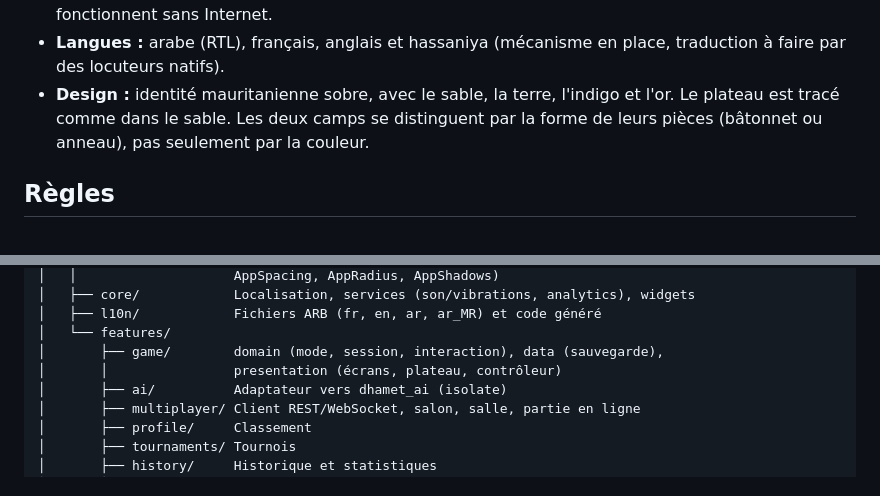
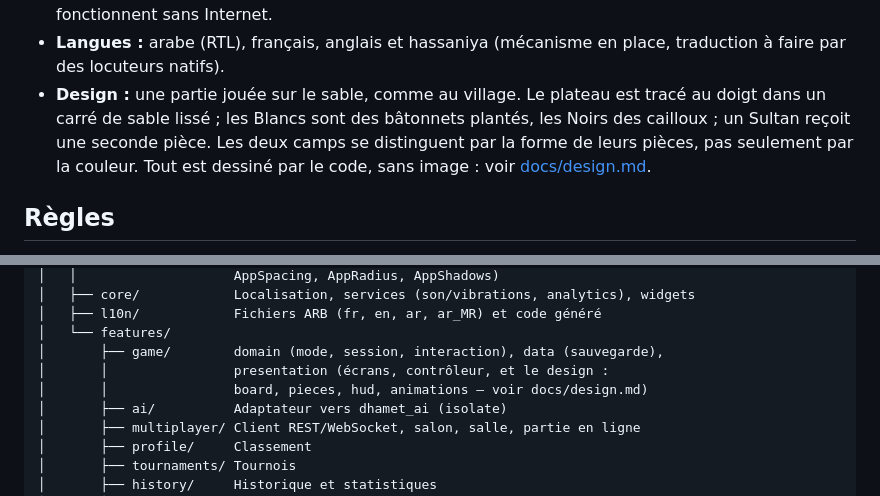
Before and after one commit to AymanMady/Dhamet, a Markdown page: README.md, 2 parts joined by grey strips. Drawn GitHub-style.

```diff
--- a/README.md
+++ b/README.md
@@ -23,10 +23,12 @@ dames.
   reprise d'une partie interrompue fonctionnent sans Internet.
 - **Langues :** arabe (RTL), français, anglais et hassaniya (mécanisme en
   place, traduction à faire par des locuteurs natifs).
-- **Design :** identité mauritanienne sobre, avec le sable, la terre,
-  l'indigo et l'or. Le plateau est tracé comme dans le sable. Les deux camps
-  se distinguent par la forme de leurs pièces (bâtonnet ou anneau), pas
-  seulement par la couleur.
+- **Design :** une partie jouée sur le sable, comme au village. Le plateau
+  est tracé au doigt dans un carré de sable lissé ; les Blancs sont des
+  bâtonnets plantés, les Noirs des cailloux ; un Sultan reçoit une seconde
+  pièce. Les deux camps se distinguent par la forme de leurs pièces, pas
+  seulement par la couleur. Tout est dessiné par le code, sans image : voir
+  [docs/design.md](docs/design.md).
 
 ## Règles
 
@@ -70,7 +72,8 @@ dhamet/
 │   ├── l10n/            Fichiers ARB (fr, en, ar, ar_MR) et code généré
 │   └── features/
 │       ├── game/        domain (mode, session, interaction), data (sauvegarde),
-│       │                presentation (écrans, plateau, contrôleur)
+│       │                presentation (écrans, contrôleur, et le design :
+│       │                board, pieces, hud, animations — voir docs/design.md)
 │       ├── ai/          Adaptateur vers dhamet_ai (isolate)
 │       ├── multiplayer/ Client REST/WebSocket, salon, salle, partie en ligne
 │       ├── profile/     Classement
```
Also changed, not shown: docs/design.md (added, +130 -0 lines), docs/localization.md (+3 -2 lines).
